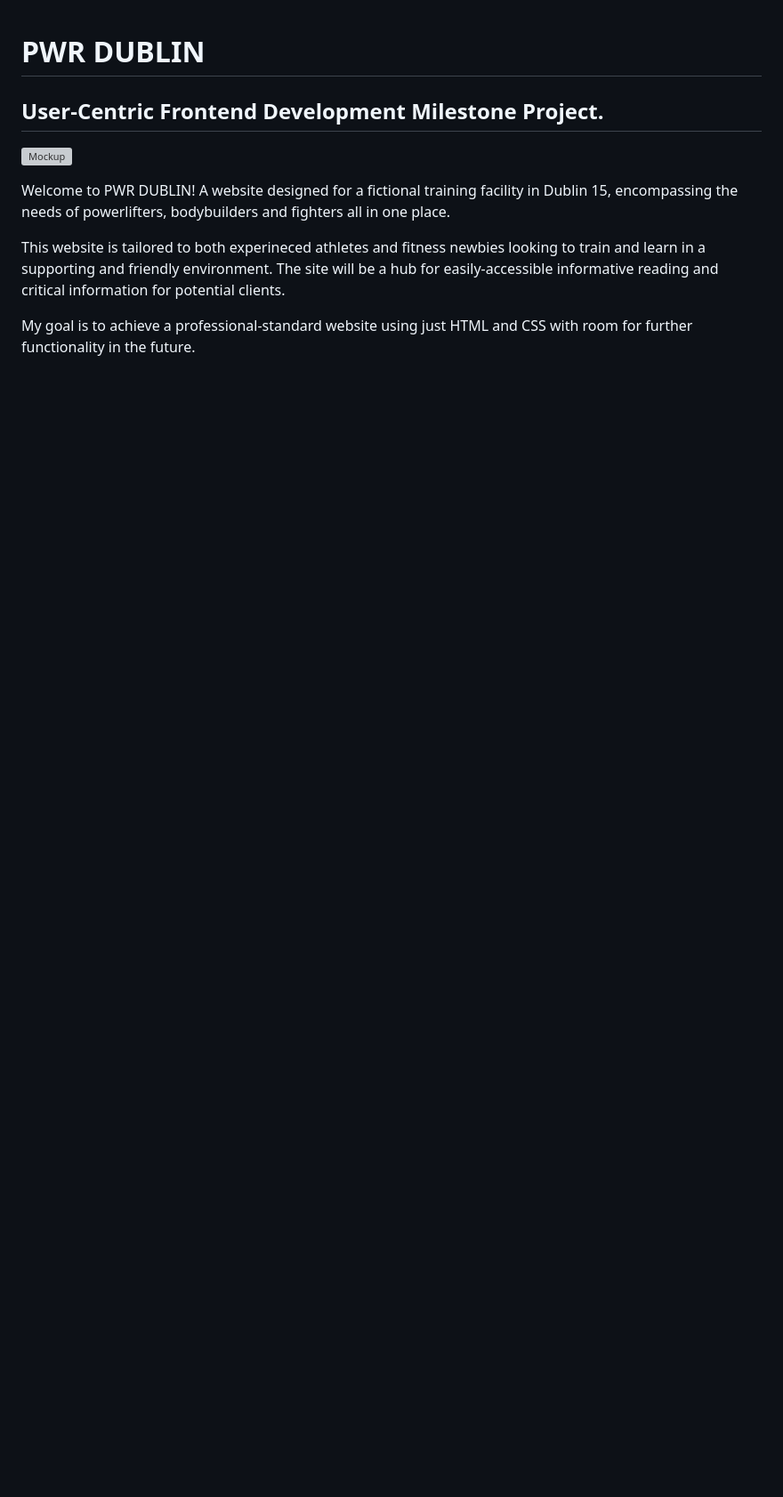
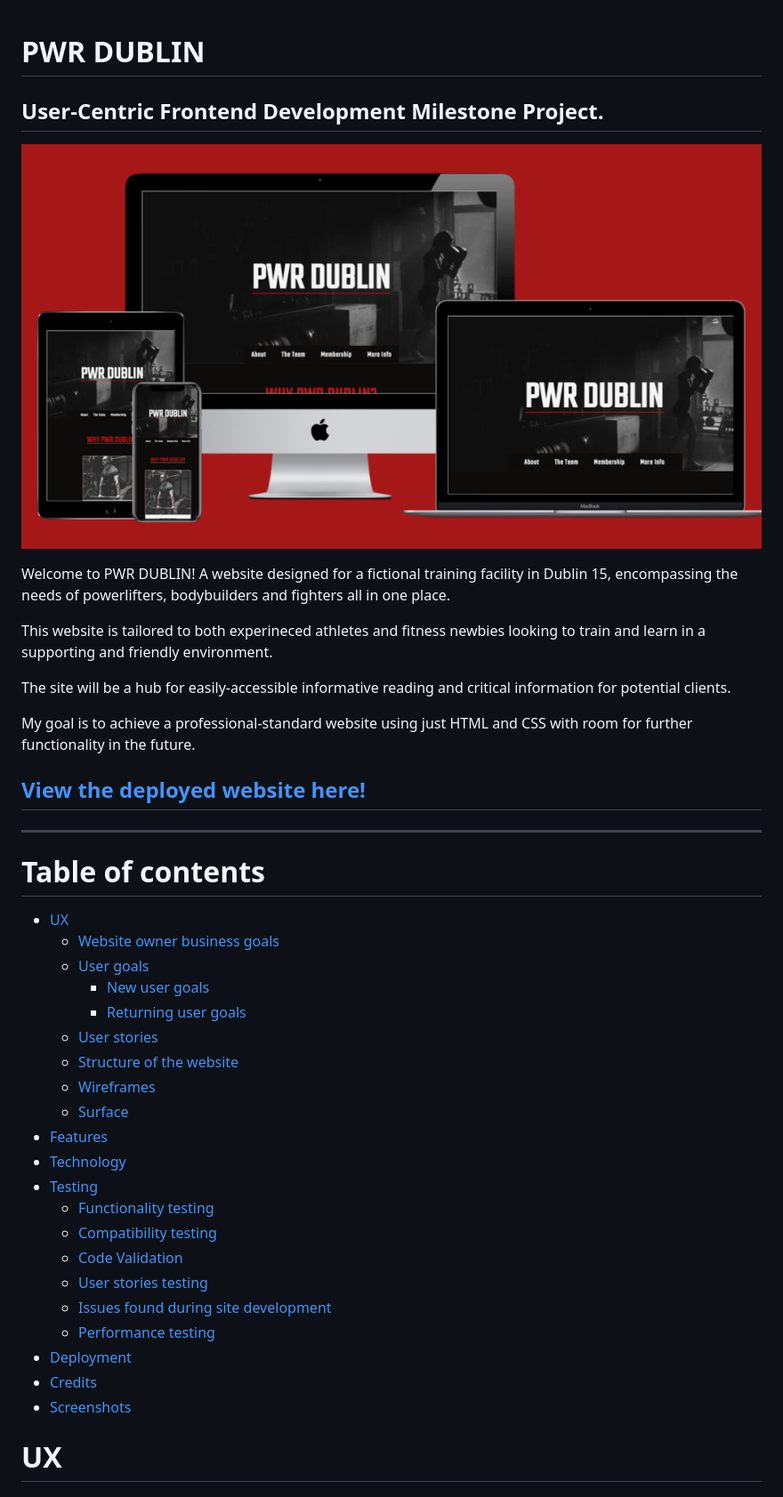
Before and after one commit to ryanoneill416/pwr-dublin, a Markdown page: README.md, the part around the change printed below. Shown: that part at 89% size. Drawn GitHub-style; pictures changed too: assets/screenshots/PWR-Resp.png (added); blank space fills up the shorter version; grey boxes are pictures that could not be loaded.

Commit message:
Begin writing readme file and begin writing about user stories

```diff
--- a/README.md
+++ b/README.md
@@ -2,11 +2,41 @@
 
 ## User-Centric Frontend Development Milestone Project.
 
-![Mockup](md_images/mockup.png)
+![Responsiveness](./assets/screenshots/PWR-Resp.png)
 
 Welcome to PWR DUBLIN! A website designed for a fictional training facility in Dublin 15, encompassing the needs of powerlifters, bodybuilders and fighters all in one place.
 
 This website is tailored to both experineced athletes and fitness newbies looking to train and learn in a supporting and friendly environment.
+
 The site will be a hub for easily-accessible informative reading and critical information for potential clients.
 
 My goal is to achieve a professional-standard website using just HTML and CSS with room for further functionality in the future.
+
+## [View the deployed website here!](https://ryanoneill416.github.io/pp1-pwrdublin/)
+---
+
+# Table of contents
+
+- [UX](#ux)
+    - [Website owner business goals](#website-owner-business-goals)
+    - [User goals](#user-goals)
+        - [New user goals](#new-user-goals)
+        - [Returning user goals](#returning-user-goals)
+    - [User stories](#user-stories)
+    - [Structure of the website](#structure-of-the-website)
+    - [Wireframes](#wireframes)
+    - [Surface](#surface)
+- [Features](#features)
+- [Technology](#technology)
+- [Testing](#testing)
+    - [Functionality testing](#functionality-testing)
+    - [Compatibility testing](#compatibility-testing)
+    - [Code Validation](#code-validation)
+    - [User stories testing](#user-stories-testing)
+    - [Issues found during site development](#issues-found-during-site-development)
+    - [Performance testing](#performance-testing)
+- [Deployment](#deployment)
+- [Credits](#credits)
+- [Screenshots](#screenshots)
+# UX
+
```
Also changed, not shown: other parts of README.md (+31 -0 lines).
